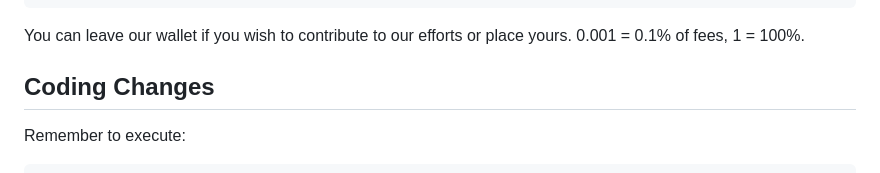
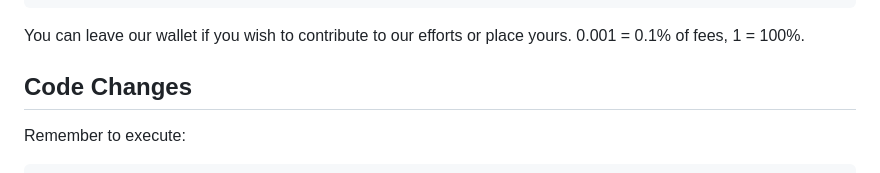
Before and after one commit to aisland-dao/dex, a Markdown page: README.md, the part around the change. Drawn GitHub-style.

Commit message:
Update README.md - typo

````diff
--- a/README.md
+++ b/README.md
@@ -120,7 +120,7 @@ export FEES=0.001
 You can leave our wallet if you wish to contribute to our efforts or place yours.
 0.001 = 0.1% of fees, 1 = 100%.
 
-## Coding Changes
+## Code Changes
 
 Remember to execute:
 ```bash
````
